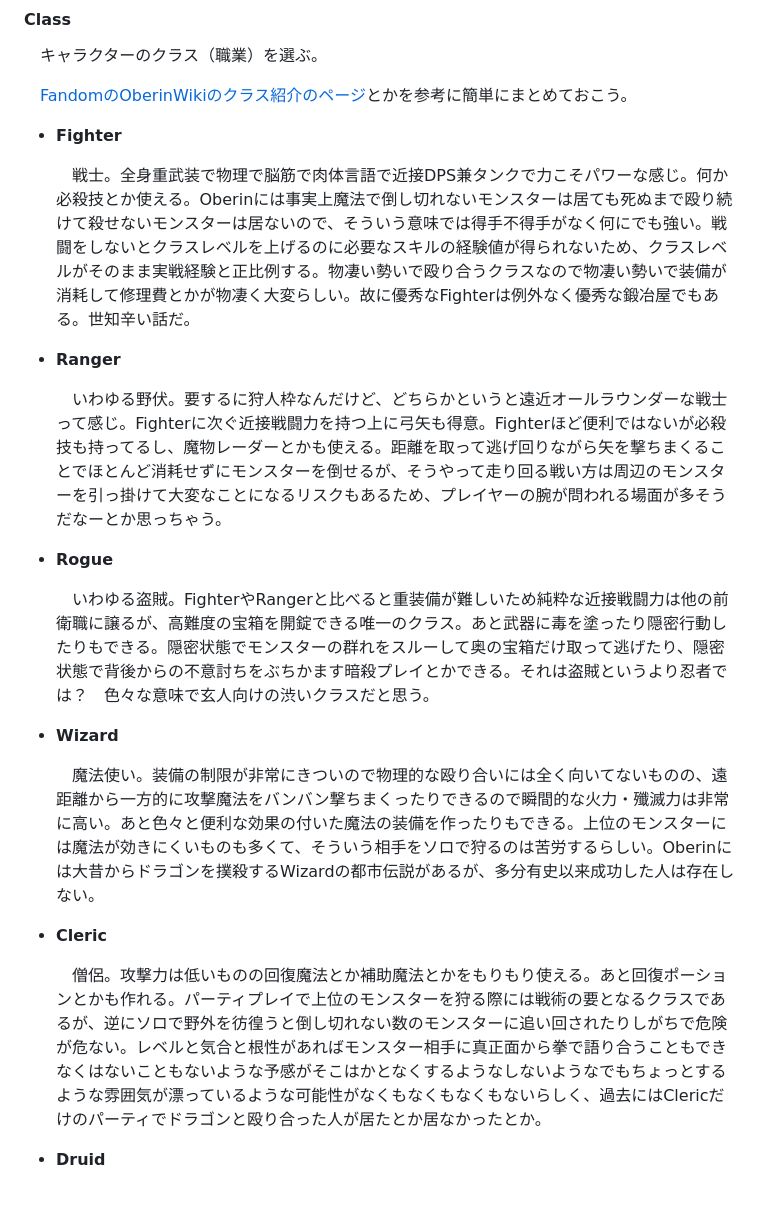
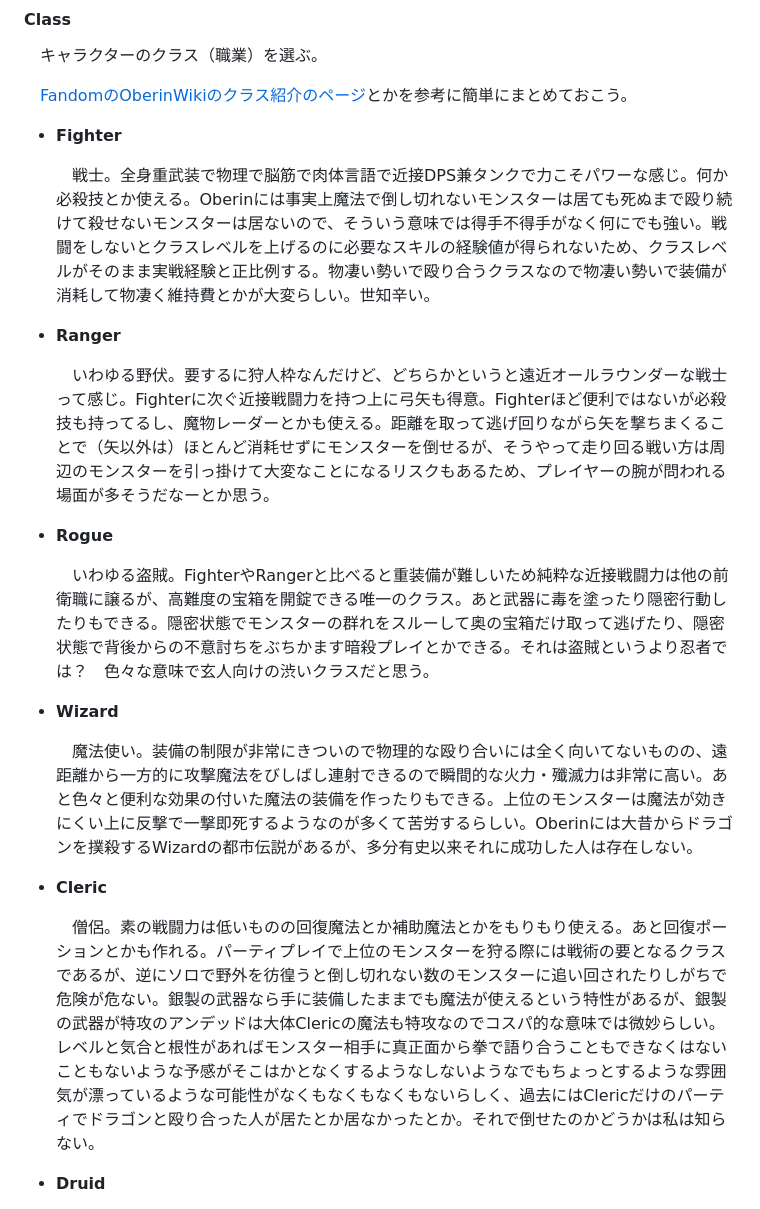
Before and after one commit to helfard/oberin, a Markdown page: md/characreate.md, the part around the change. Rendered like a GitHub page.

```diff
--- a/md/characreate.md
+++ b/md/characreate.md
@@ -63,11 +63,11 @@ Oberinのキャラクター作成
 
 - **Fighter**
 
-    　戦士。全身重武装で物理で脳筋で肉体言語で近接DPS兼タンクで力こそパワーな感じ。何か必殺技とか使える。Oberinには事実上魔法で倒し切れないモンスターは居ても死ぬまで殴り続けて殺せないモンスターは居ないので、そういう意味では得手不得手がなく何にでも強い。戦闘をしないとクラスレベルを上げるのに必要なスキルの経験値が得られないため、クラスレベルがそのまま実戦経験と正比例する。物凄い勢いで殴り合うクラスなので物凄い勢いで装備が消耗して修理費とかが物凄く大変らしい。故に優秀なFighterは例外なく優秀な鍛冶屋でもある。世知辛い話だ。
+    　戦士。全身重武装で物理で脳筋で肉体言語で近接DPS兼タンクで力こそパワーな感じ。何か必殺技とか使える。Oberinには事実上魔法で倒し切れないモンスターは居ても死ぬまで殴り続けて殺せないモンスターは居ないので、そういう意味では得手不得手がなく何にでも強い。戦闘をしないとクラスレベルを上げるのに必要なスキルの経験値が得られないため、クラスレベルがそのまま実戦経験と正比例する。物凄い勢いで殴り合うクラスなので物凄い勢いで装備が消耗して物凄く維持費とかが大変らしい。世知辛い。
 
 - **Ranger**
 
-    　いわゆる野伏。要するに狩人枠なんだけど、どちらかというと遠近オールラウンダーな戦士って感じ。Fighterに次ぐ近接戦闘力を持つ上に弓矢も得意。Fighterほど便利ではないが必殺技も持ってるし、魔物レーダーとかも使える。距離を取って逃げ回りながら矢を撃ちまくることでほとんど消耗せずにモンスターを倒せるが、そうやって走り回る戦い方は周辺のモンスターを引っ掛けて大変なことになるリスクもあるため、プレイヤーの腕が問われる場面が多そうだなーとか思っちゃう。
+    　いわゆる野伏。要するに狩人枠なんだけど、どちらかというと遠近オールラウンダーな戦士って感じ。Fighterに次ぐ近接戦闘力を持つ上に弓矢も得意。Fighterほど便利ではないが必殺技も持ってるし、魔物レーダーとかも使える。距離を取って逃げ回りながら矢を撃ちまくることで（矢以外は）ほとんど消耗せずにモンスターを倒せるが、そうやって走り回る戦い方は周辺のモンスターを引っ掛けて大変なことになるリスクもあるため、プレイヤーの腕が問われる場面が多そうだなーとか思う。
 
 - **Rogue**
 
@@ -75,11 +75,11 @@ Oberinのキャラクター作成
 
 - **Wizard**
 
-    　魔法使い。装備の制限が非常にきついので物理的な殴り合いには全く向いてないものの、遠距離から一方的に攻撃魔法をバンバン撃ちまくったりできるので瞬間的な火力・殲滅力は非常に高い。あと色々と便利な効果の付いた魔法の装備を作ったりもできる。上位のモンスターには魔法が効きにくいものも多くて、そういう相手をソロで狩るのは苦労するらしい。Oberinには大昔からドラゴンを撲殺するWizardの都市伝説があるが、多分有史以来成功した人は存在しない。
+    　魔法使い。装備の制限が非常にきついので物理的な殴り合いには全く向いてないものの、遠距離から一方的に攻撃魔法をびしばし連射できるので瞬間的な火力・殲滅力は非常に高い。あと色々と便利な効果の付いた魔法の装備を作ったりもできる。上位のモンスターは魔法が効きにくい上に反撃で一撃即死するようなのが多くて苦労するらしい。Oberinには大昔からドラゴンを撲殺するWizardの都市伝説があるが、多分有史以来それに成功した人は存在しない。
 
 - **Cleric**
 
-    　僧侶。攻撃力は低いものの回復魔法とか補助魔法とかをもりもり使える。あと回復ポーションとかも作れる。パーティプレイで上位のモンスターを狩る際には戦術の要となるクラスであるが、逆にソロで野外を彷徨うと倒し切れない数のモンスターに追い回されたりしがちで危険が危ない。レベルと気合と根性があればモンスター相手に真正面から拳で語り合うこともできなくはないこともないような予感がそこはかとなくするようなしないようなでもちょっとするような雰囲気が漂っているような可能性がなくもなくもなくもないらしく、過去にはClericだけのパーティでドラゴンと殴り合った人が居たとか居なかったとか。
+    　僧侶。素の戦闘力は低いものの回復魔法とか補助魔法とかをもりもり使える。あと回復ポーションとかも作れる。パーティプレイで上位のモンスターを狩る際には戦術の要となるクラスであるが、逆にソロで野外を彷徨うと倒し切れない数のモンスターに追い回されたりしがちで危険が危ない。銀製の武器なら手に装備したままでも魔法が使えるという特性があるが、銀製の武器が特攻のアンデッドは大体Clericの魔法も特攻なのでコスパ的な意味では微妙らしい。レベルと気合と根性があればモンスター相手に真正面から拳で語り合うこともできなくはないこともないような予感がそこはかとなくするようなしないようなでもちょっとするような雰囲気が漂っているような可能性がなくもなくもなくもないらしく、過去にはClericだけのパーティでドラゴンと殴り合った人が居たとか居なかったとか。それで倒せたのかどうかは私は知らない。
 
 - **Druid**
 
```
